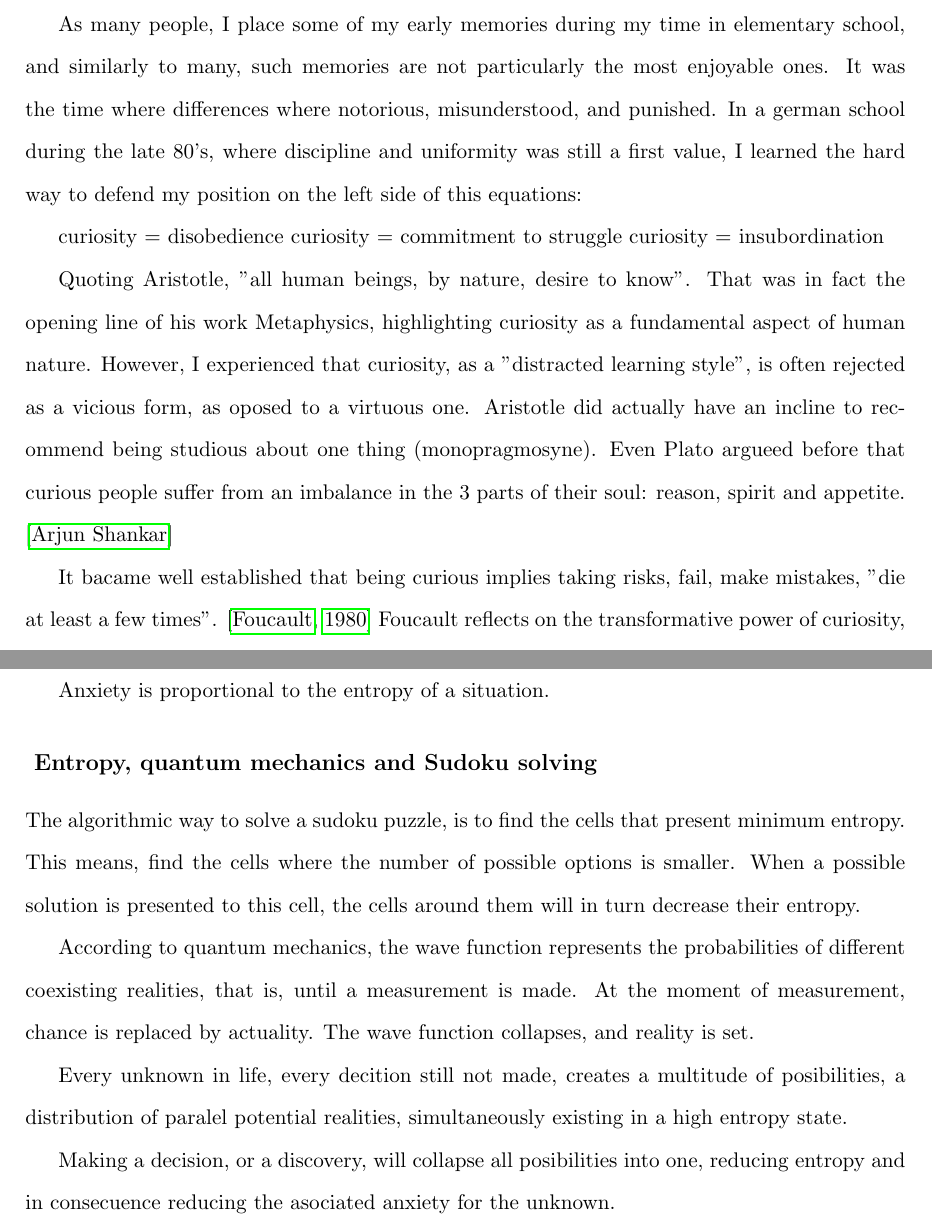
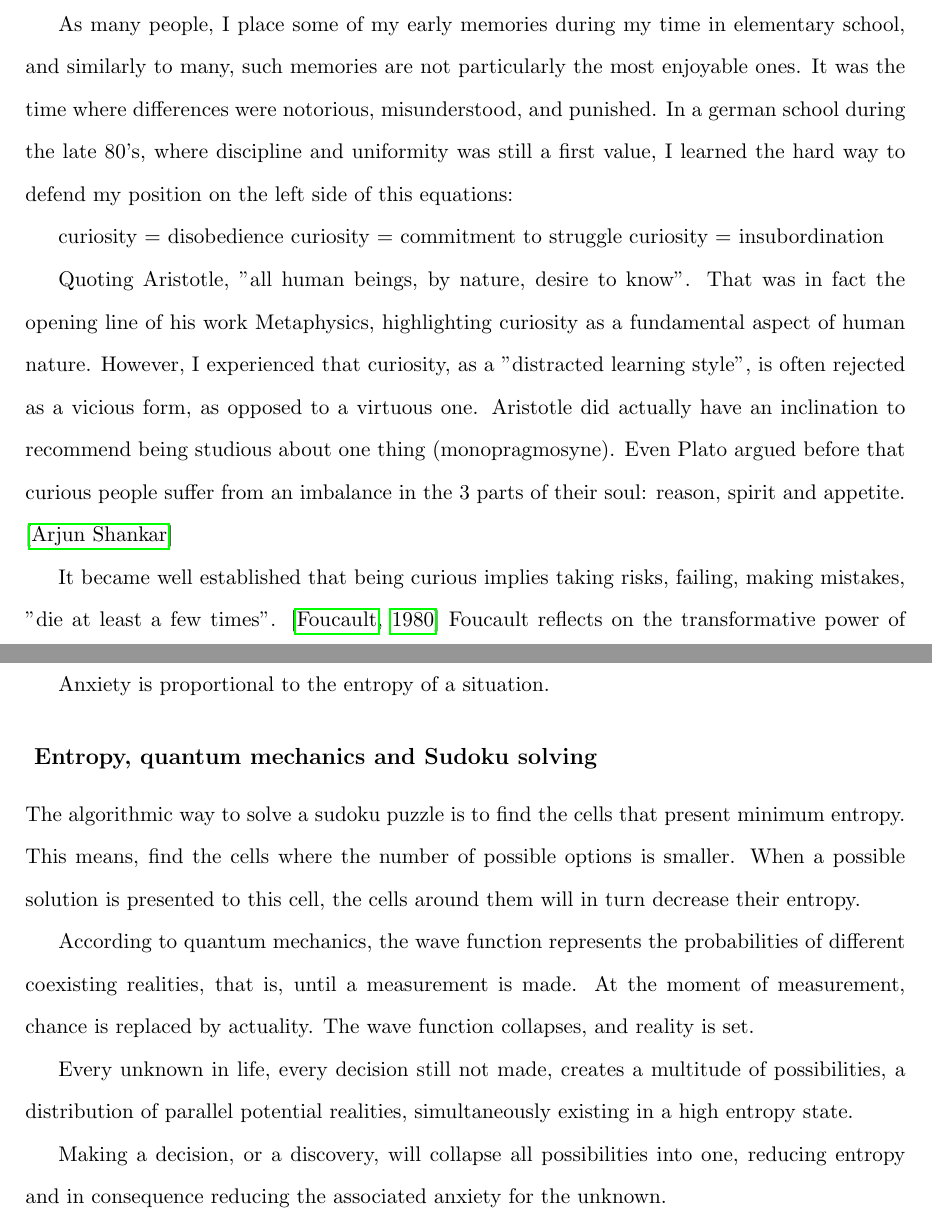
Before and after one commit to n2048-creative-technology/thesis, a LaTeX thesis (src/thesis.tex, which reads src/curiosity.tex, src/wave-function-collapse.tex): two parts of pages 5 and 12 of 15, joined at a grey line, cut so that both start at the same text. Compiled offline with pdfLaTeX.

Commit message:
corrections

```diff
--- a/src/curiosity.tex
+++ b/src/curiosity.tex
@@ -18,14 +18,14 @@
 
 \normalsize
 
-As many people, I place some of my early memories during my time in elementary school, and similarly to many, such memories are not particularly the most enjoyable ones. It was the time where differences where notorious, misunderstood, and punished. In a german school during the late 80's, where discipline and uniformity was still a first value, I learned the hard way to defend my position on the left side of this equations:
+As many people, I place some of my early memories during my time in elementary school, and similarly to many, such memories are not particularly the most enjoyable ones. It was the time where differences were notorious, misunderstood, and punished. In a german school during the late 80's, where discipline and uniformity was still a first value, I learned the hard way to defend my position on the left side of this equations:
 
 curiosity = disobedience
 curiosity = commitment to struggle % Deconstructing the status quo against an institutionalized system of meaning making.
 curiosity = insubordination
 
-Quoting Aristotle, "all human beings, by nature, desire to know". That was in fact the opening line of his work Metaphysics, highlighting curiosity as a fundamental aspect of human nature.  However, I experienced that curiosity, as a "distracted learning style", is often rejected as a vicious form, as oposed to a virtuous one. Aristotle did actually have an incline to recommend being studious about one thing (monopragmosyne). Even Plato argueed before that curious people suffer from an imbalance in the 3 parts of their soul: reason, spirit and appetite. \citep{perry}
+Quoting Aristotle, "all human beings, by nature, desire to know". That was in fact the opening line of his work Metaphysics, highlighting curiosity as a fundamental aspect of human nature.  However, I experienced that curiosity, as a "distracted learning style", is often rejected as a vicious form, as opposed to a virtuous one. Aristotle did actually have an inclination to recommend being studious about one thing (monopragmosyne). Even Plato argued before that curious people suffer from an imbalance in the 3 parts of their soul: reason, spirit and appetite. \citep{perry}
 
-It bacame well established that being curious implies taking risks, fail, make mistakes, "die at least a few times". \citep{foucault1980masked} Foucault reflects on the transformative power of curiosity, suggesting that it involves letting go of established ways of thinking and being open to change, which he metaphorically describes as a form of “dying.”
+It became well established that being curious implies taking risks, failing, making mistakes, "die at least a few times". \citep{foucault1980masked} Foucault reflects on the transformative power of curiosity, suggesting that it involves letting go of established ways of thinking and being open to change, which he metaphorically describes as a form of “dying.”
 
 % I believe the 3dr equality also comes from M. Foucault. maybe from "Discipline and Punish"
--- a/src/wave-function-collapse.tex
+++ b/src/wave-function-collapse.tex
@@ -22,7 +22,7 @@ Anxiety is proportional to the entropy of a situation.
 
 \subsection*{ Entropy, quantum mechanics and Sudoku solving}
 
-The algorithmic way to solve a sudoku puzzle, is to find the cells
+The algorithmic way to solve a sudoku puzzle is to find the cells
 that present minimum entropy.
 This means, find the cells where the number of possible options is smaller.
 When a possible solution is presented to this cell, the cells around them will
@@ -33,17 +33,9 @@ of different coexisting realities, that is, until a
 measurement is made. At the moment of measurement, chance is replaced by
 actuality. The wave function collapses, and reality is set.
 
-Every unknown in life, every decition still not made, creates a multitude of
-posibilities, a distribution of paralel potential realities, simultaneously
+Every unknown in life, every decision still not made, creates a multitude of
+possibilities, a distribution of parallel potential realities, simultaneously
 existing in a high entropy state.
 
-Making a decision, or a discovery, will collapse all posibilities into one,
-reducing entropy and in consecuence reducing the asociated anxiety for the unknown.
-
-
-
-
-
-
-
-%\lipsum[6-10]  % Example text
+Making a decision, or a discovery, will collapse all possibilities into one,
+reducing entropy and in consequence reducing the associated anxiety for the unknown.
```
Also changed, not shown: src/thesis.tex (+4 -4 lines).
